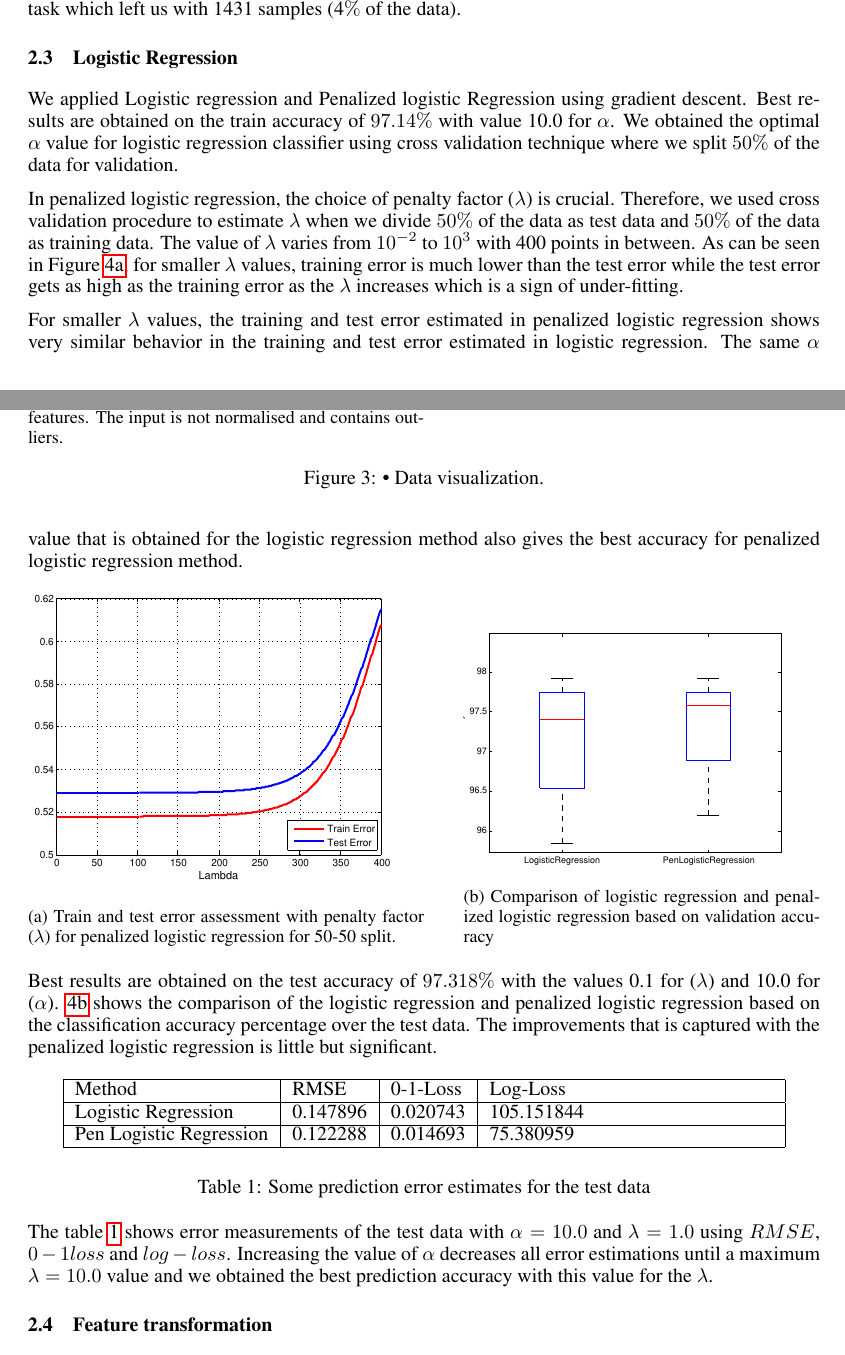
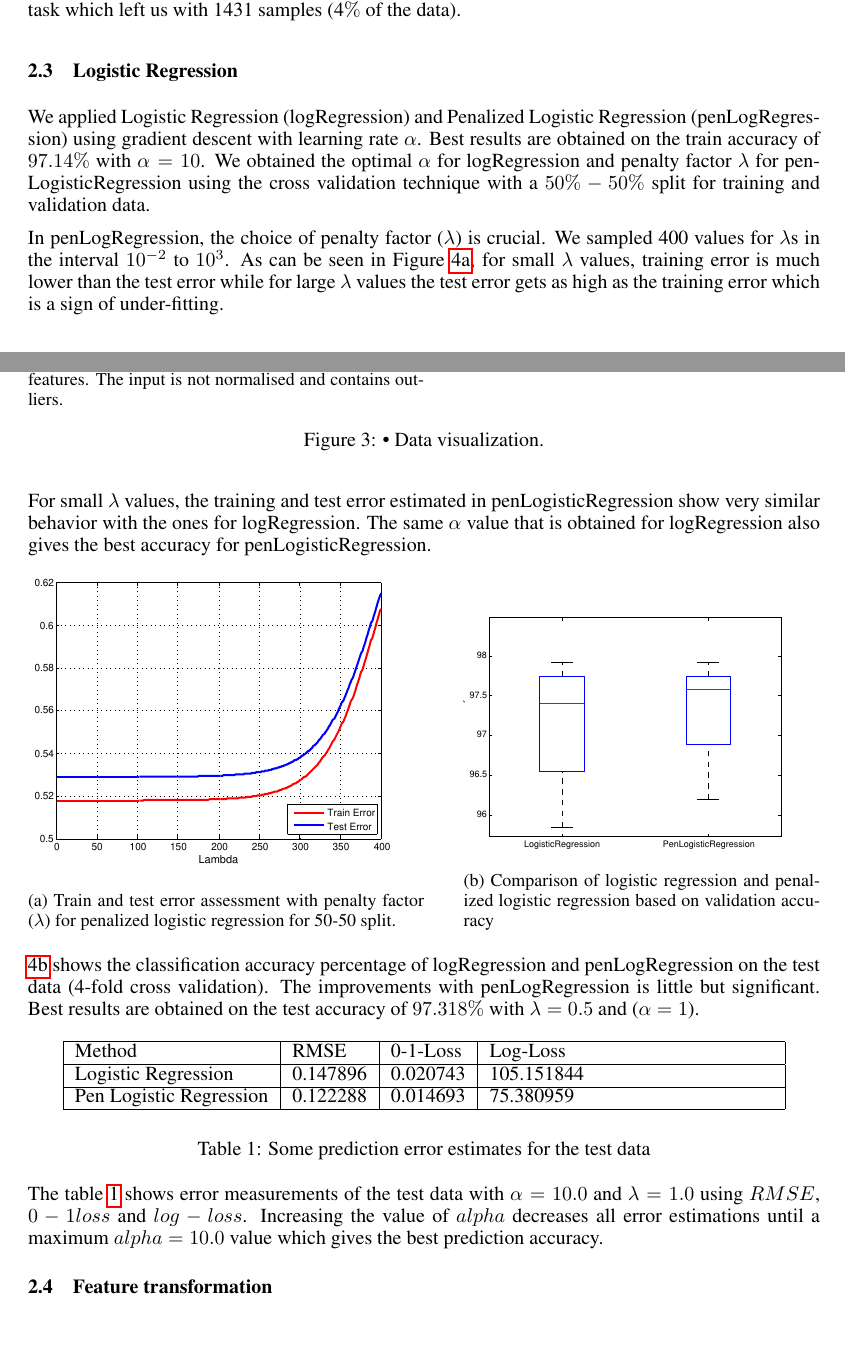
Before and after one commit to tethys/ml-project1, a LaTeX paper (our_report/paper.tex, which reads our_report/Classification.tex): two parts of pages 3 and 4 of 5, joined at a grey line, cut so that both start at the same text. Compiled offline with pdfLaTeX.

Commit message:
first review og

```diff
--- a/our_report/Classification.tex
+++ b/our_report/Classification.tex
@@ -18,11 +17,11 @@ The training data was again not centered as seen in $Fig.$\ref{fig:dist_classifi
 
 \subsection{Logistic Regression}
 
-We applied Logistic regression and Penalized logistic Regression using gradient descent. Best results are obtained on the train accuracy of $97.14\%$ with value 10.0 for $\alpha$. We obtained the optimal $\alpha$ value for logistic regression classifier using cross validation technique where we split $50\%$ of the data for validation.
+We applied Logistic Regression (logRegression) and Penalized Logistic Regression (penLogRegression) using gradient descent with learning rate $\alpha$. Best results are obtained on the train accuracy of $97.14\%$ with $\alpha = 10$. We obtained the optimal $\alpha$ for logRegression   and penalty factor $\lambda$ for penLogisticRegression using the cross validation technique with a $50\%-50\%$ split for training and validation data.
 
-In penalized logistic regression, the choice of penalty factor ($\lambda$) is crucial. Therefore, we used cross validation procedure to estimate $\lambda$ when we divide $50\%$ of the data as test data and $50\%$ of the data as training data. The value of $\lambda$ varies from $10^{-2}$ to $10^3$ with 400 points in between. As can be seen in Figure \ref{fig:Lambda_pLr}, for smaller $\lambda$ values, training error is much lower than the test error while the test error gets as high as the training error  as the $\lambda$ increases which is a sign of under-fitting.
+In penLogRegression, the choice of penalty factor ($\lambda$) is crucial.  We sampled 400 values for $\lambda$s in the interval  $10^{-2}$ to $10^3$. As can be seen in Figure \ref{fig:Lambda_pLr}, for small $\lambda$ values, training error is much lower than the test error while for large $\lambda$ values the test error gets as high as the training error which is a sign of under-fitting.
 
-For smaller $\lambda$ values, the training and test error estimated in penalized logistic regression shows very similar behavior in the training and test error estimated in logistic regression. The same $\alpha$ value that is obtained for the logistic regression method also gives the best accuracy for penalized logistic regression method.
+For small $\lambda$ values, the training and test error estimated in penLogisticRegression show very similar behavior with the ones for logRegression. The same $\alpha$ value that is obtained for logRegression  also gives the best accuracy for penLogisticRegression.
 
 \begin{figure}[h]
   \begin{subfigure}[b]{0.5\textwidth}
@@ -39,8 +38,9 @@ For smaller $\lambda$ values, the training and test error estimated in penalized
   \end{subfigure}
 \end{figure}
 
-Best results are obtained on the test accuracy of $97.318\%$ with the values 0.1 for ($\lambda$) and 10.0 for ($\alpha$).
-\ref{fig:comp_LR_pLR} shows the comparison of the logistic regression and penalized logistic regression based on the classification accuracy percentage over the test data. The improvements that is captured with the penalized logistic regression is little but significant.
+
+\ref{fig:comp_LR_pLR} shows the classification accuracy percentage  of logRegression and penLogRegression on the test data (4-fold cross validation). The improvements with penLogRegression is little but significant.
+Best results are obtained on the test accuracy of $97.318\%$ with $\lambda=0.5$ and ($\alpha=1$).
 
 \begin{table}[h!]
 \begin{center}
@@ -55,7 +55,7 @@ Best results are obtained on the test accuracy of $97.318\%$ with the values 0.1
 \label{table:test_errors}
 \end{table}
 
-The table \ref{table:test_errors} shows error measurements of the test data with $\alpha=10.0$ and $\lambda=1.0$ using $RMSE$, $0-1 loss$ and $log-loss$. Increasing the value of $\alpha$ decreases all error estimations until a maximum $\lambda=10.0$ value and we obtained the best prediction accuracy with this value for the $\lambda$.
+The table \ref{table:test_errors} shows error measurements of the test data with $\alpha=10.0$ and $\lambda=1.0$ using $RMSE$, $0-1 loss$ and $log-loss$. Increasing the value of $alpha$ decreases all error estimations until a maximum $alpha=10.0$ value which gives the best prediction accuracy.
 
 \subsection{Feature transformation}
 We experimented with polynomial, exponential, sqrt(abs*)) of the values
--- a/our_report/paper.tex
+++ b/our_report/paper.tex
@@ -21,6 +21,10 @@
 Viviana Petrescu\\
 EPFL \\
 \texttt{vpetresc@epfl.ch} \\
+\And
+Gocken Cimen\\
+EPFL \\
+\texttt{gcimen@epfl.ch} \\
 }
 
 % The \author macro works with any number of authors. There are two commands
```
Also changed, not shown: our_report/paper.pdf, our_report/Classification.tex (1 more changed lines), 4 other files.
